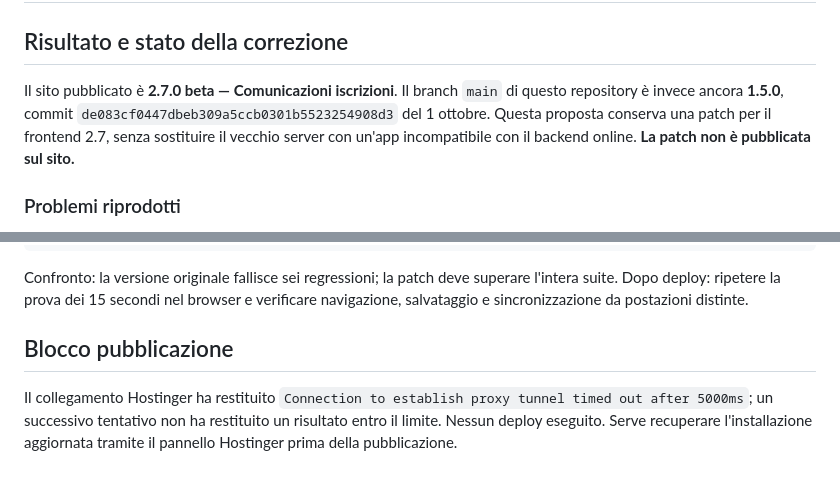
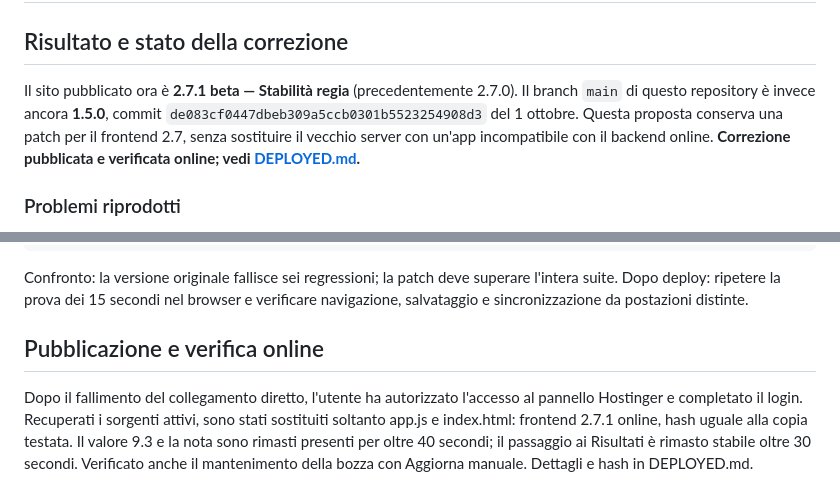
Before and after one commit to cyberdado78-cloud/freestyle-aerial-votazioni, a Markdown page: maintenance/2026-10-17/README.md, 2 parts joined by grey strips. Drawn GitHub-style.

Commit message:
Record successful publication and live regression checks

```diff
--- a/maintenance/2026-10-17/README.md
+++ b/maintenance/2026-10-17/README.md
@@ -2,7 +2,7 @@
 
 ## Risultato e stato della correzione
 
-Il sito pubblicato è **2.7.0 beta — Comunicazioni iscrizioni**. Il branch `main` di questo repository è invece ancora **1.5.0**, commit `de083cf0447dbeb309a5ccb0301b5523254908d3` del 1 ottobre. Questa proposta conserva una patch per il frontend 2.7, senza sostituire il vecchio server con un'app incompatibile con il backend online. **La patch non è pubblicata sul sito.**
+Il sito pubblicato ora è **2.7.1 beta — Stabilità regia** (precedentemente 2.7.0). Il branch `main` di questo repository è invece ancora **1.5.0**, commit `de083cf0447dbeb309a5ccb0301b5523254908d3` del 1 ottobre. Questa proposta conserva una patch per il frontend 2.7, senza sostituire il vecchio server con un'app incompatibile con il backend online. **Correzione pubblicata e verificata online; vedi [DEPLOYED.md](DEPLOYED.md).**
 
 ### Problemi riprodotti
 
@@ -59,6 +59,6 @@ NODE_PATH=/path/to/test-deps/node_modules node control-regression.cjs /path/to/a
 
 Confronto: la versione originale fallisce sei regressioni; la patch deve superare l'intera suite. Dopo deploy: ripetere la prova dei 15 secondi nel browser e verificare navigazione, salvataggio e sincronizzazione da postazioni distinte.
 
-## Blocco pubblicazione
+## Pubblicazione e verifica online
 
-Il collegamento Hostinger ha restituito `Connection to establish proxy tunnel timed out after 5000ms`; un successivo tentativo non ha restituito un risultato entro il limite. Nessun deploy eseguito. Serve recuperare l'installazione aggiornata tramite il pannello Hostinger prima della pubblicazione.
+Dopo il fallimento del collegamento diretto, l'utente ha autorizzato l'accesso al pannello Hostinger e completato il login. Recuperati i sorgenti attivi, sono stati sostituiti soltanto app.js e index.html: frontend 2.7.1 online, hash uguale alla copia testata. Il valore 9.3 e la nota sono rimasti presenti per oltre 40 secondi; il passaggio ai Risultati è rimasto stabile oltre 30 secondi. Verificato anche il mantenimento della bozza con Aggiorna manuale. Dettagli e hash in DEPLOYED.md.
```
